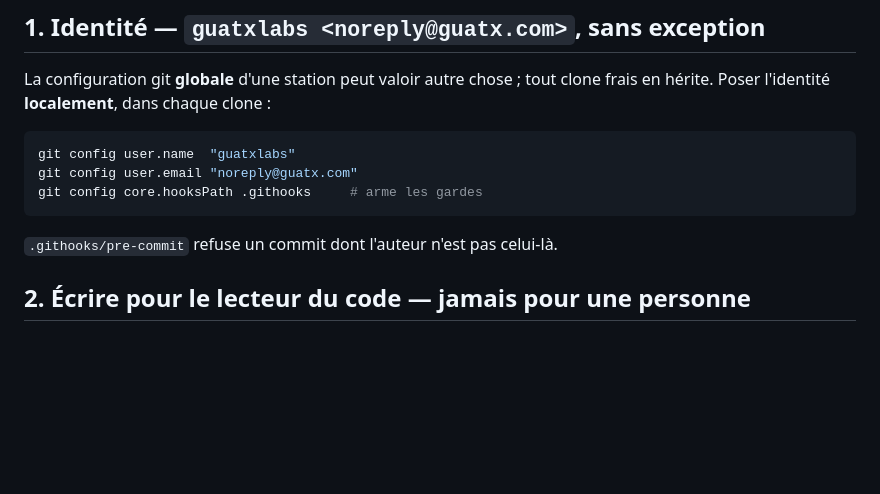
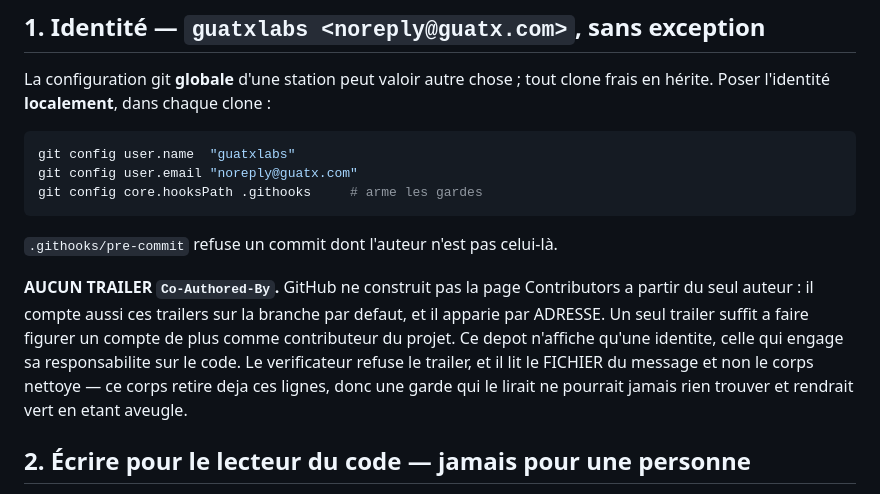
Before and after one commit to guatxlabs/plume, a Markdown page: AGENTS.md, the part around the change. Rendered like a GitHub page; blank space fills up the shorter version.

Commit message:
AGENTS.md : ecrire la regle du trailer Co-Authored-By et sa raison
Le verificateur refuse deja ce trailer, mais rien ne disait POURQUOI a un contributeur qui
arrive sans connaitre l'historique du depot. Une garde dont la raison n'est ecrite nulle
part se fait desarmer par le premier qui la trouve genante.

La raison est mecanique : GitHub compte ces trailers dans la page Contributors et les
apparie par adresse, donc un seul suffit a y faire figurer un compte de plus.

````diff
--- a/AGENTS.md
+++ b/AGENTS.md
@@ -16,6 +16,14 @@ git config core.hooksPath .githooks     # arme les gardes
 ```
 
 `.githooks/pre-commit` refuse un commit dont l'auteur n'est pas celui-là.
+
+**AUCUN TRAILER `Co-Authored-By`.** GitHub ne construit pas la page Contributors a partir du
+seul auteur : il compte aussi ces trailers sur la branche par defaut, et il apparie par
+ADRESSE. Un seul trailer suffit a faire figurer un compte de plus comme contributeur du
+projet. Ce depot n'affiche qu'une identite, celle qui engage sa responsabilite sur le code.
+Le verificateur refuse le trailer, et il lit le FICHIER du message et non le corps nettoye —
+ce corps retire deja ces lignes, donc une garde qui le lirait ne pourrait jamais rien
+trouver et rendrait vert en etant aveugle.
 
 ## 2. Écrire pour le lecteur du code — jamais pour une personne
 
````
